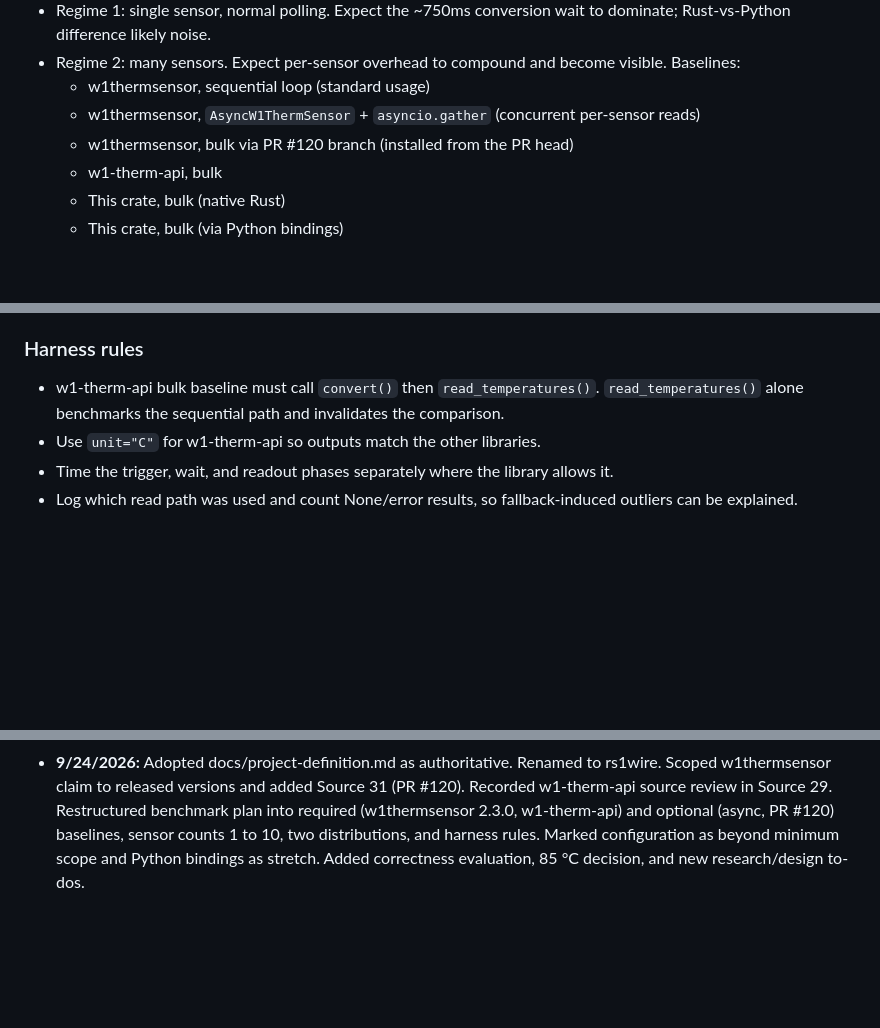
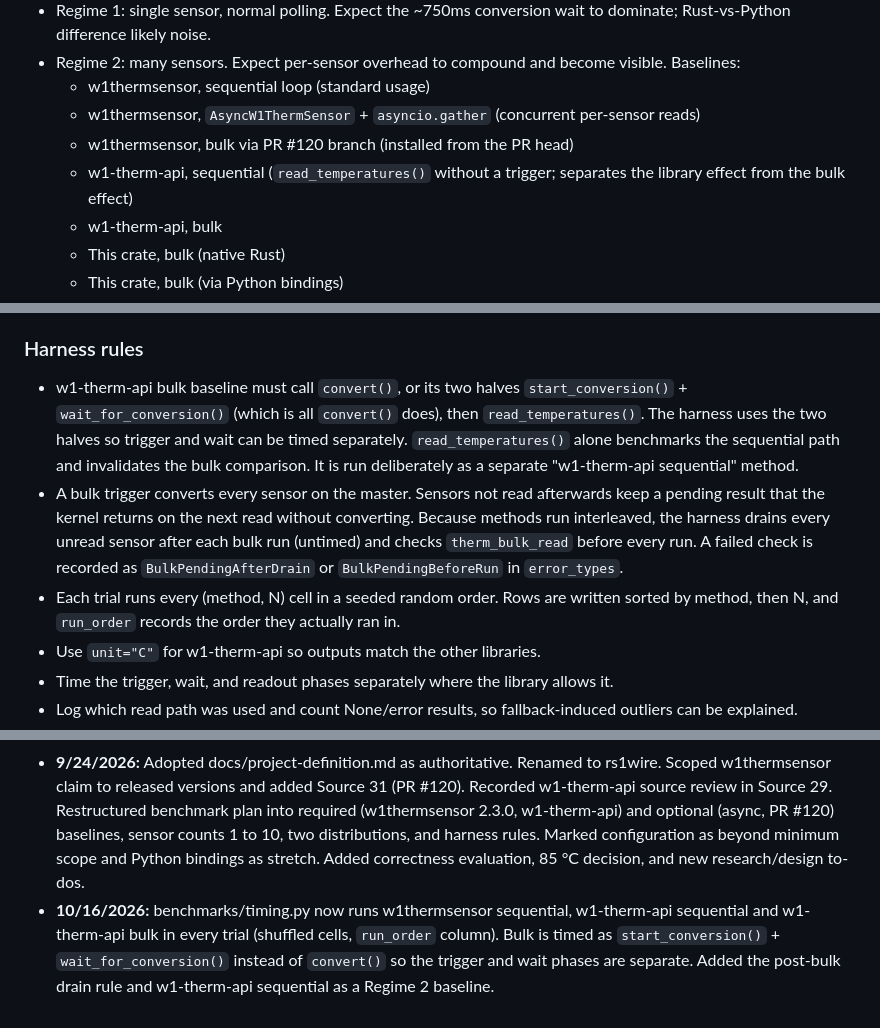
Before and after one commit to costad3atwit/rs1wire, a Markdown page: docs/planning.md, 3 parts joined by grey strips. GitHub-like rendering; blank space fills up the shorter version.

Commit message:
docs: update planning

```diff
--- a/docs/planning.md
+++ b/docs/planning.md
@@ -143,6 +143,7 @@ What **is** new:
   - w1thermsensor, sequential loop (standard usage)
   - w1thermsensor, `AsyncW1ThermSensor` + `asyncio.gather` (concurrent per-sensor reads)
   - w1thermsensor, bulk via PR #120 branch (installed from the PR head)
+  - w1-therm-api, sequential (`read_temperatures()` without a trigger; separates the library effect from the bulk effect)
   - w1-therm-api, bulk
   - This crate, bulk (native Rust)
   - This crate, bulk (via Python bindings)
@@ -160,7 +161,9 @@ What **is** new:
 
 ### Harness rules
 
-- w1-therm-api bulk baseline must call `convert()` then `read_temperatures()`. `read_temperatures()` alone benchmarks the sequential path and invalidates the comparison.
+- w1-therm-api bulk baseline must call `convert()`, or its two halves `start_conversion()` + `wait_for_conversion()` (which is all `convert()` does), then `read_temperatures()`. The harness uses the two halves so trigger and wait can be timed separately. `read_temperatures()` alone benchmarks the sequential path and invalidates the bulk comparison. It is run deliberately as a separate "w1-therm-api sequential" method.
+- A bulk trigger converts every sensor on the master. Sensors not read afterwards keep a pending result that the kernel returns on the next read without converting. Because methods run interleaved, the harness drains every unread sensor after each bulk run (untimed) and checks `therm_bulk_read` before every run. A failed check is recorded as `BulkPendingAfterDrain` or `BulkPendingBeforeRun` in `error_types`.
+- Each trial runs every (method, N) cell in a seeded random order. Rows are written sorted by method, then N, and `run_order` records the order they actually ran in.
 - Use `unit="C"` for w1-therm-api so outputs match the other libraries.
 - Time the trigger, wait, and readout phases separately where the library allows it.
 - Log which read path was used and count None/error results, so fallback-induced outliers can be explained.
@@ -268,3 +271,4 @@ What **is** new:
 - **9/16/2026:** Initial notes, claims 1–5, to-do list.
 - **9/23/2026:** Revised Claim 5 (w1_therm_reader found; "none consume sysfs" was false). Added Claim 6 and Sources 25–30. Corrected w1thermsensor description (consumes sysfs, no bulk read, has async interface). Added contribution statement, concurrency risk, w1-therm-api and async baselines to Regime 2, new research/design to-dos. Marked kernel bulk-read doc and w1thermsensor PyPI review as done.
 - **9/24/2026:** Adopted docs/project-definition.md as authoritative. Renamed to rs1wire. Scoped w1thermsensor claim to released versions and added Source 31 (PR #120). Recorded w1-therm-api source review in Source 29. Restructured benchmark plan into required (w1thermsensor 2.3.0, w1-therm-api) and optional (async, PR #120) baselines, sensor counts 1 to 10, two distributions, and harness rules. Marked configuration as beyond minimum scope and Python bindings as stretch. Added correctness evaluation, 85 °C decision, and new research/design to-dos.
+- **10/16/2026:** benchmarks/timing.py now runs w1thermsensor sequential, w1-therm-api sequential and w1-therm-api bulk in every trial (shuffled cells, `run_order` column). Bulk is timed as `start_conversion()` + `wait_for_conversion()` instead of `convert()` so the trigger and wait phases are separate. Added the post-bulk drain rule and w1-therm-api sequential as a Regime 2 baseline.
```
